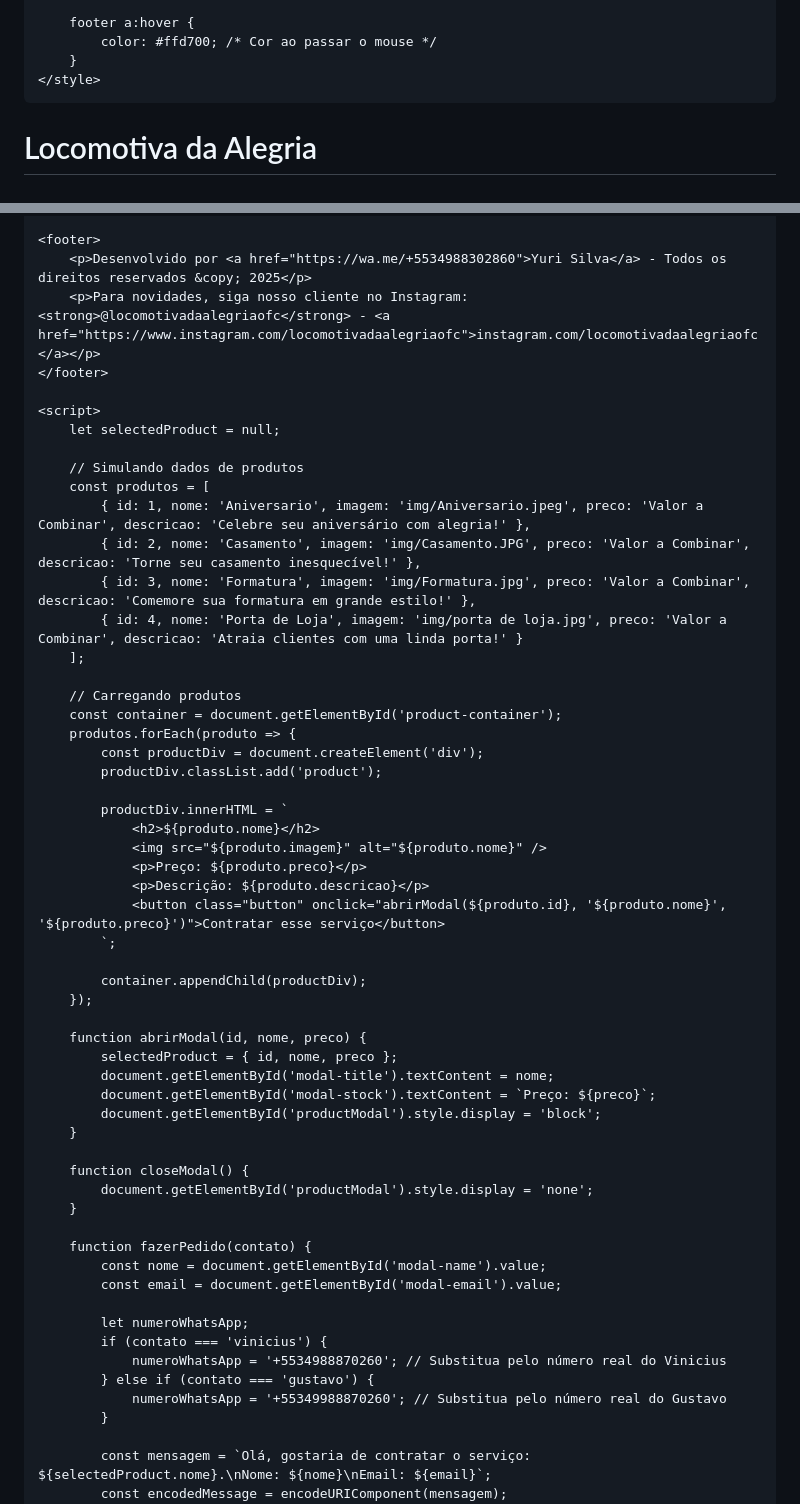
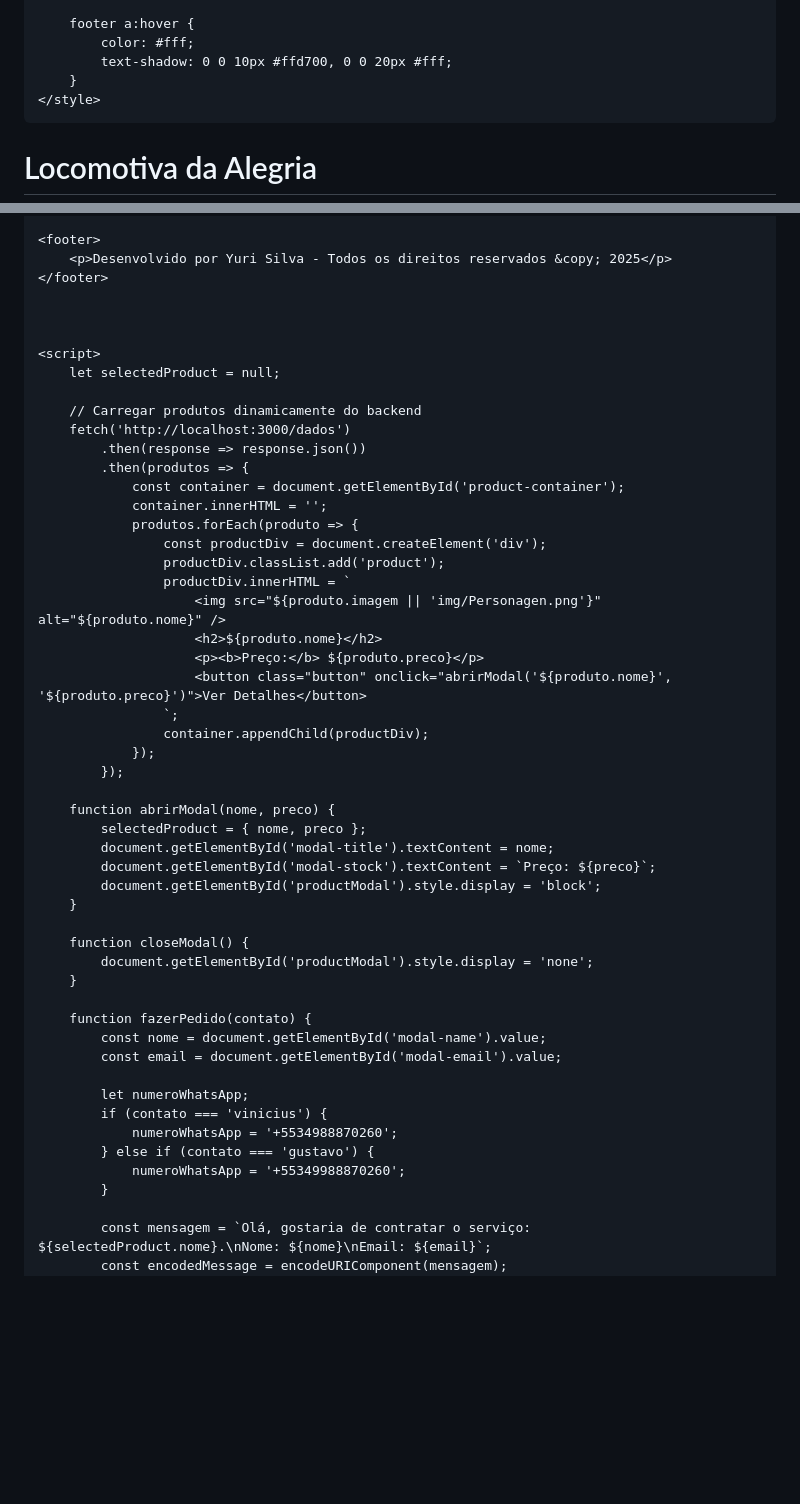
Before and after one commit to 1928370/Locomotiva_da_Alegria, a Markdown page: README.md, 2 parts joined by grey strips. Drawn GitHub-style; blank space fills up the shorter version.

```diff
--- a/README.md
+++ b/README.md
@@ -154,7 +217,8 @@
         }
 
         footer a:hover {
-            color: #ffd700; /* Cor ao passar o mouse */
+            color: #fff;
+            text-shadow: 0 0 10px #ffd700, 0 0 20px #fff;
         }
     </style>
 </head>
@@ -185,40 +294,35 @@
     </div>
 
     <footer>
-        <p>Desenvolvido por <a href="https://wa.me/+5534988302860">Yuri Silva</a> - Todos os direitos reservados &copy; 2025</p>
-        <p>Para novidades, siga nosso cliente no Instagram: <strong>@locomotivadaalegriaofc</strong> - <a href="https://www.instagram.com/locomotivadaalegriaofc">instagram.com/locomotivadaalegriaofc</a></p>
+        <p>Desenvolvido por Yuri Silva - Todos os direitos reservados &copy; 2025</p>
     </footer>
+
+
 
     <script>
         let selectedProduct = null;
 
-        // Simulando dados de produtos
-        const produtos = [
-            { id: 1, nome: 'Aniversario', imagem: 'img/Aniversario.jpeg', preco: 'Valor a Combinar', descricao: 'Celebre seu aniversário com alegria!' },
-            { id: 2, nome: 'Casamento', imagem: 'img/Casamento.JPG', preco: 'Valor a Combinar', descricao: 'Torne seu casamento inesquecível!' },
-            { id: 3, nome: 'Formatura', imagem: 'img/Formatura.jpg', preco: 'Valor a Combinar', descricao: 'Comemore sua formatura em grande estilo!' },
-            { id: 4, nome: 'Porta de Loja', imagem: 'img/porta de loja.jpg', preco: 'Valor a Combinar', descricao: 'Atraia clientes com uma linda porta!' }
-        ];
+        // Carregar produtos dinamicamente do backend
+        fetch('http://localhost:3000/dados')
+            .then(response => response.json())
+            .then(produtos => {
+                const container = document.getElementById('product-container');
+                container.innerHTML = '';
+                produtos.forEach(produto => {
+                    const productDiv = document.createElement('div');
+                    productDiv.classList.add('product');
+                    productDiv.innerHTML = `
+                        <img src="${produto.imagem || 'img/Personagen.png'}" alt="${produto.nome}" />
+                        <h2>${produto.nome}</h2>
+                        <p><b>Preço:</b> ${produto.preco}</p>
+                        <button class="button" onclick="abrirModal('${produto.nome}', '${produto.preco}')">Ver Detalhes</button>
+                    `;
+                    container.appendChild(productDiv);
+                });
+            });
 
-        // Carregando produtos
-        const container = document.getElementById('product-container');
-        produtos.forEach(produto => {
-            const productDiv = document.createElement('div');
-            productDiv.classList.add('product');
-
-            productDiv.innerHTML = `
-                <h2>${produto.nome}</h2>
-                <img src="${produto.imagem}" alt="${produto.nome}" />
-                <p>Preço: ${produto.preco}</p>
-                <p>Descrição: ${produto.descricao}</p>
-                <button class="button" onclick="abrirModal(${produto.id}, '${produto.nome}', '${produto.preco}')">Contratar esse serviço</button>
-            `;
-
-            container.appendChild(productDiv);
-        });
-
-        function abrirModal(id, nome, preco) {
-            selectedProduct = { id, nome, preco };
+        function abrirModal(nome, preco) {
+            selectedProduct = { nome, preco };
             document.getElementById('modal-title').textContent = nome;
             document.getElementById('modal-stock').textContent = `Preço: ${preco}`;
             document.getElementById('productModal').style.display = 'block';
@@ -234,9 +338,9 @@
 
             let numeroWhatsApp;
             if (contato === 'vinicius') {
-                numeroWhatsApp = '+5534988870260'; // Substitua pelo número real do Vinicius
+                numeroWhatsApp = '+5534988870260';
             } else if (contato === 'gustavo') {
-                numeroWhatsApp = '+55349988870260'; // Substitua pelo número real do Gustavo
+                numeroWhatsApp = '+55349988870260';
             }
 
             const mensagem = `Olá, gostaria de contratar o serviço: ${selectedProduct.nome}.\nNome: ${nome}\nEmail: ${email}`;
```
Also changed, not shown: other parts of README.md (+177 -69 lines).
